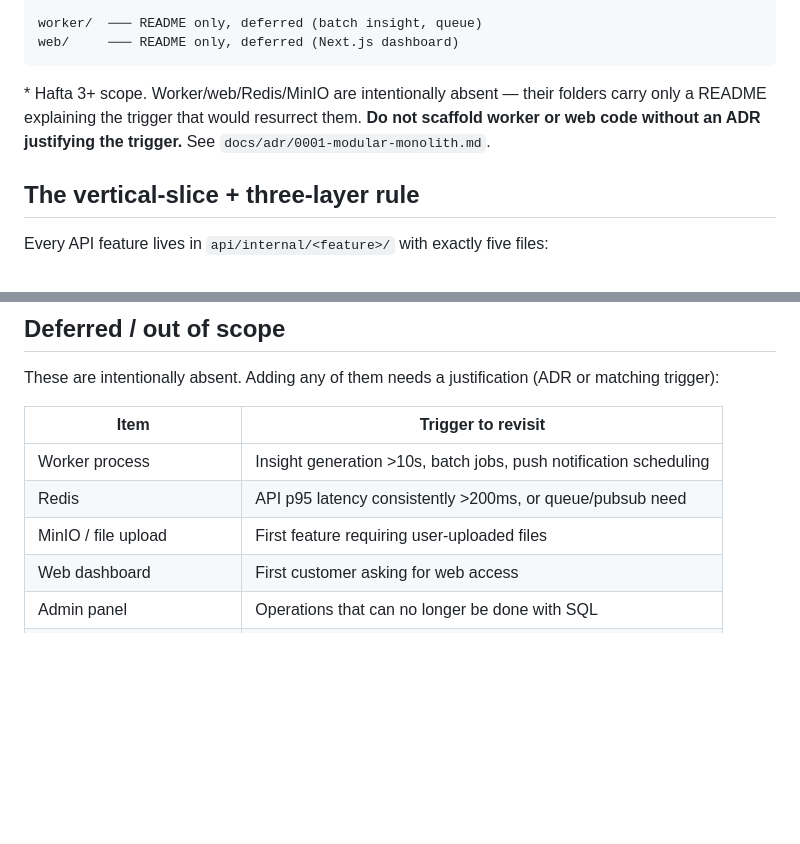
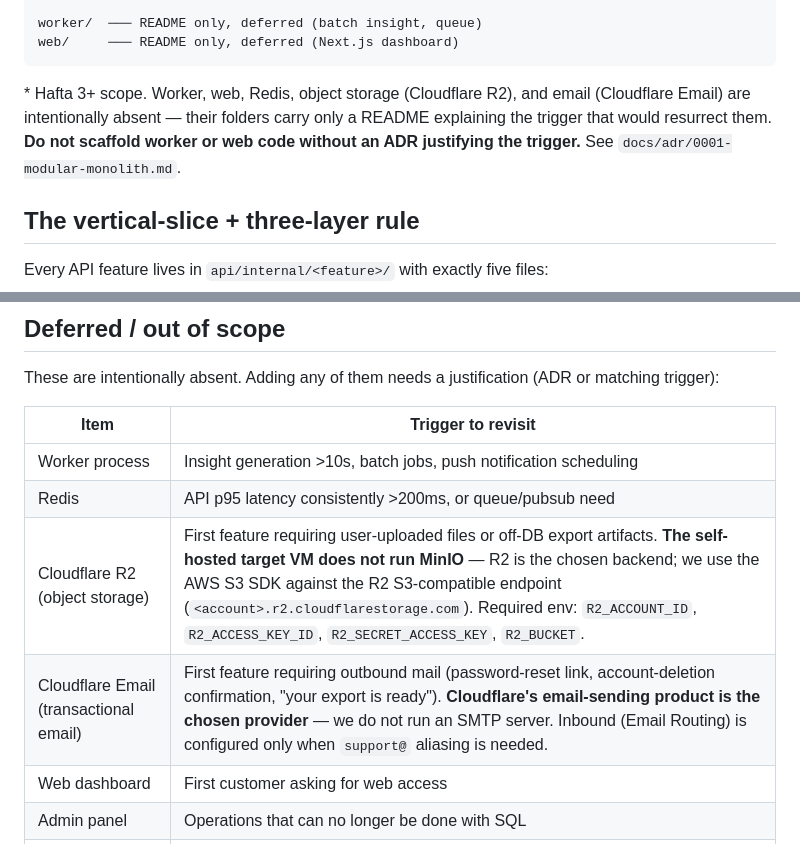
Before and after one commit to mevatech-dev/Neuronot, a Markdown page: CLAUDE.md, 2 parts joined by grey strips. Drawn GitHub-style; blank space fills up the shorter version.

````diff
--- a/CLAUDE.md
+++ b/CLAUDE.md
@@ -72,7 +72,7 @@ worker/  ─── README only, deferred (batch insight, queue)
 web/     ─── README only, deferred (Next.js dashboard)
 ```
 
-\* Hafta 3+ scope. Worker/web/Redis/MinIO are intentionally absent — their folders carry only a README explaining the trigger that would resurrect them. **Do not scaffold worker or web code without an ADR justifying the trigger.** See `docs/adr/0001-modular-monolith.md`.
+\* Hafta 3+ scope. Worker, web, Redis, object storage (Cloudflare R2), and email (Cloudflare Email) are intentionally absent — their folders carry only a README explaining the trigger that would resurrect them. **Do not scaffold worker or web code without an ADR justifying the trigger.** See `docs/adr/0001-modular-monolith.md`.
 
 ## The vertical-slice + three-layer rule
 
@@ -194,7 +194,8 @@ These are intentionally absent. Adding any of them needs a justification (ADR or
 |---|---|
 | Worker process | Insight generation >10s, batch jobs, push notification scheduling |
 | Redis | API p95 latency consistently >200ms, or queue/pubsub need |
-| MinIO / file upload | First feature requiring user-uploaded files |
+| Cloudflare R2 (object storage) | First feature requiring user-uploaded files or off-DB export artifacts. **The self-hosted target VM does not run MinIO** — R2 is the chosen backend; we use the AWS S3 SDK against the R2 S3-compatible endpoint (`<account>.r2.cloudflarestorage.com`). Required env: `R2_ACCOUNT_ID`, `R2_ACCESS_KEY_ID`, `R2_SECRET_ACCESS_KEY`, `R2_BUCKET`. |
+| Cloudflare Email (transactional email) | First feature requiring outbound mail (password-reset link, account-deletion confirmation, "your export is ready"). **Cloudflare's email-sending product is the chosen provider** — we do not run an SMTP server. Inbound (Email Routing) is configured only when `support@` aliasing is needed. |
 | Web dashboard | First customer asking for web access |
 | Admin panel | Operations that can no longer be done with SQL |
 | Subscription / RevenueCat | Revenue scope for v2 |
````
Also changed, not shown: docs/ARCHITECTURE.md (+5 -3 lines), docs/adr/0002-cloudflare-r2-and-email.md (added, +76 -0 lines).
